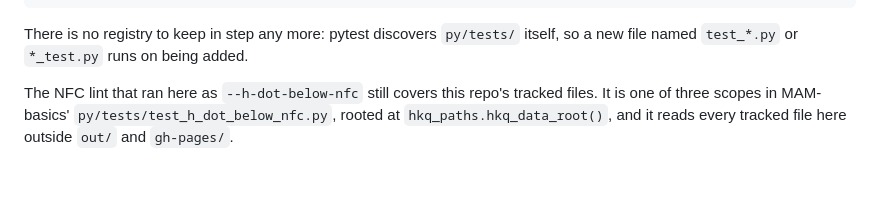
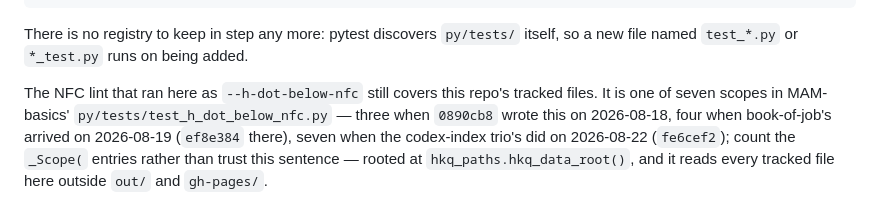
Before and after one commit to bdenckla/holman-ketiv-qere, a Markdown page: README.md, the part around the change. GitHub-like rendering; blank space fills up the shorter version.

```diff
--- a/README.md
+++ b/README.md
@@ -325,6 +325,9 @@ There is no registry to keep in step any more: pytest discovers `py/tests/`
 itself, so a new file named `test_*.py` or `*_test.py` runs on being added.
 
 The NFC lint that ran here as `--h-dot-below-nfc` still covers this repo's
-tracked files. It is one of three scopes in MAM-basics'
-`py/tests/test_h_dot_below_nfc.py`, rooted at `hkq_paths.hkq_data_root()`, and
+tracked files. It is one of seven scopes in MAM-basics'
+`py/tests/test_h_dot_below_nfc.py` — three when `0890cb8` wrote this on 2026-08-18, four
+when book-of-job's arrived on 2026-08-19 (`ef8e384` there), seven when the codex-index trio's
+did on 2026-08-22 (`fe6cef2`); count the `_Scope(` entries rather than trust this sentence —
+rooted at `hkq_paths.hkq_data_root()`, and
 it reads every tracked file here outside `out/` and `gh-pages/`.
```
Also changed, not shown: CLAUDE.md (+4 -1 lines).
